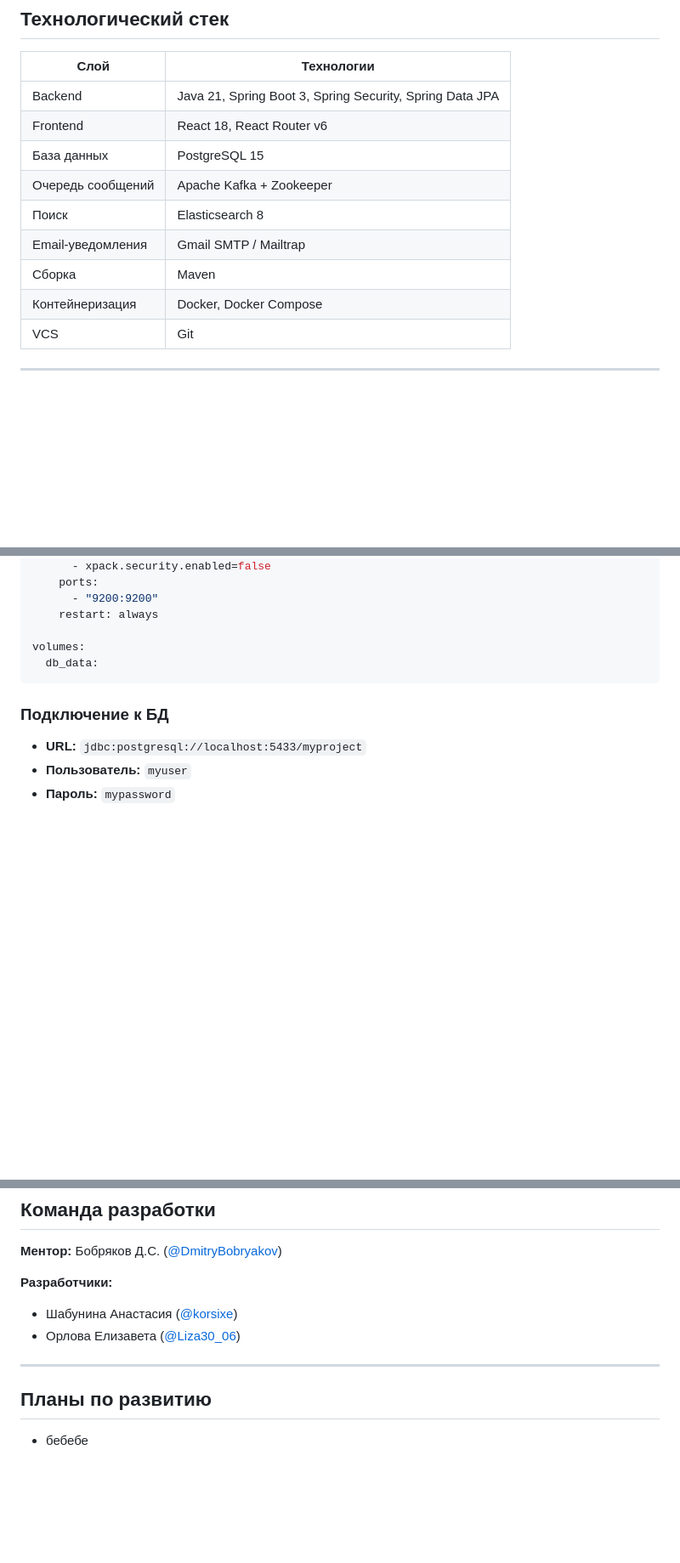
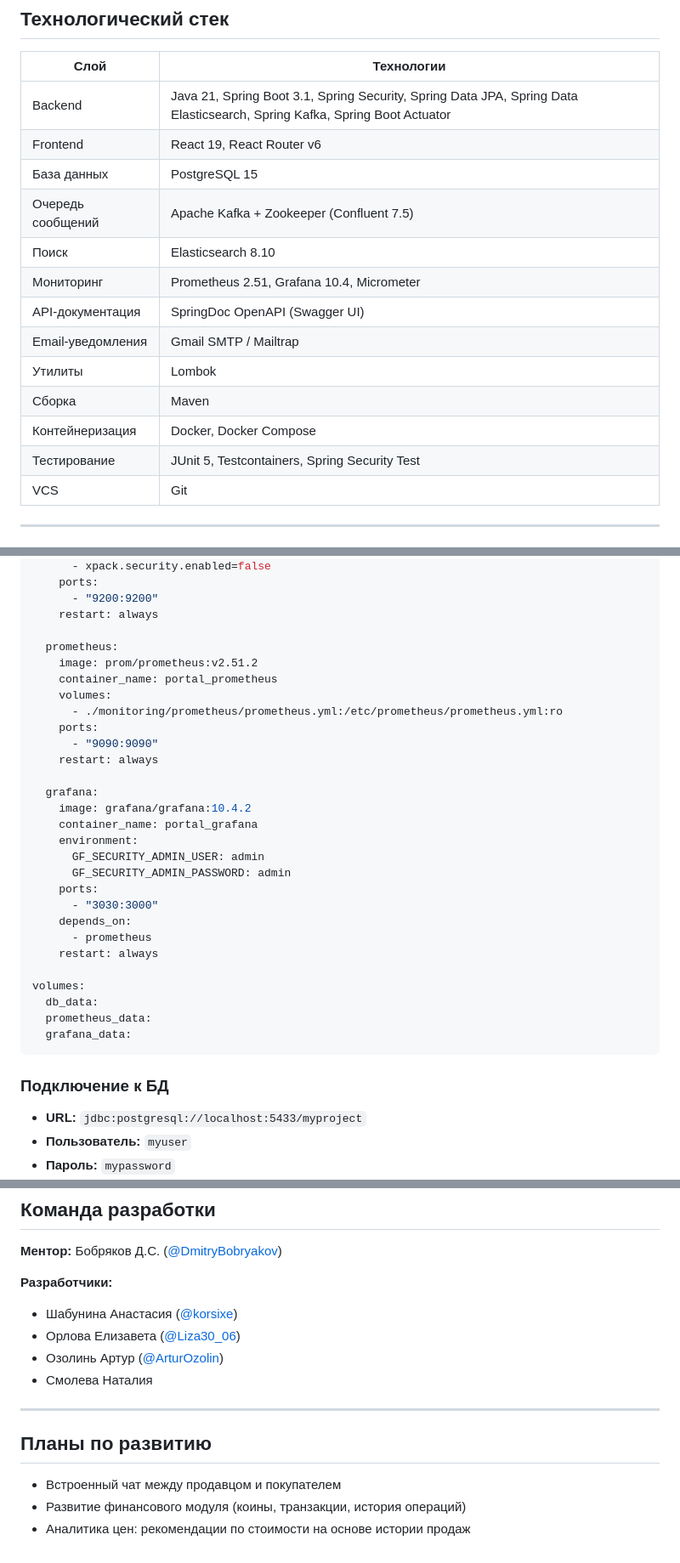
Before and after one commit to korsixe/Portal2, a Markdown page: README.md, 3 parts joined by grey strips. Shown at 85% size. Drawn GitHub-style; blank space fills up the shorter version.

````diff
--- a/README.md
+++ b/README.md
@@ -26,14 +26,18 @@ Portal — единая цифровая экосистема для решен
 
 | Слой | Технологии |
 |---|---|
-| Backend | Java 21, Spring Boot 3, Spring Security, Spring Data JPA |
-| Frontend | React 18, React Router v6 |
+| Backend | Java 21, Spring Boot 3.1, Spring Security, Spring Data JPA, Spring Data Elasticsearch, Spring Kafka, Spring Boot Actuator |
+| Frontend | React 19, React Router v6 |
 | База данных | PostgreSQL 15 |
-| Очередь сообщений | Apache Kafka + Zookeeper |
-| Поиск | Elasticsearch 8 |
+| Очередь сообщений | Apache Kafka + Zookeeper (Confluent 7.5) |
+| Поиск | Elasticsearch 8.10 |
+| Мониторинг | Prometheus 2.51, Grafana 10.4, Micrometer |
+| API-документация | SpringDoc OpenAPI (Swagger UI) |
 | Email-уведомления | Gmail SMTP / Mailtrap |
+| Утилиты | Lombok |
 | Сборка | Maven |
 | Контейнеризация | Docker, Docker Compose |
+| Тестирование | JUnit 5, Testcontainers, Spring Security Test |
 | VCS | Git |
 
 ---
@@ -83,8 +87,31 @@ services:
       - "9200:9200"
     restart: always
 
+  prometheus:
+    image: prom/prometheus:v2.51.2
+    container_name: portal_prometheus
+    volumes:
+      - ./monitoring/prometheus/prometheus.yml:/etc/prometheus/prometheus.yml:ro
+    ports:
+      - "9090:9090"
+    restart: always
+
+  grafana:
+    image: grafana/grafana:10.4.2
+    container_name: portal_grafana
+    environment:
+      GF_SECURITY_ADMIN_USER: admin
+      GF_SECURITY_ADMIN_PASSWORD: admin
+    ports:
+      - "3030:3000"
+    depends_on:
+      - prometheus
+    restart: always
+
 volumes:
   db_data:
+  prometheus_data:
+  grafana_data:
 ```
 
 ### Подключение к БД
@@ -227,8 +257,13 @@ npm start
 **Разработчики:**
 - Шабунина Анастасия ([@korsixe](https://t.me/korsixe))
 - Орлова Елизавета ([@Liza30_06](https://t.me/Liza30_06))
+- Озолинь Артур ([@ArturOzolin](https://github.com/ArturOzolin))
+- Смолева Наталия
 
 ---
 
 ## Планы по развитию
-- бебебе
+
+- Встроенный чат между продавцом и покупателем
+- Развитие финансового модуля (коины, транзакции, история операций)
+- Аналитика цен: рекомендации по стоимости на основе истории продаж
````
Also changed, not shown: other parts of README.md (+4 -1 lines).
